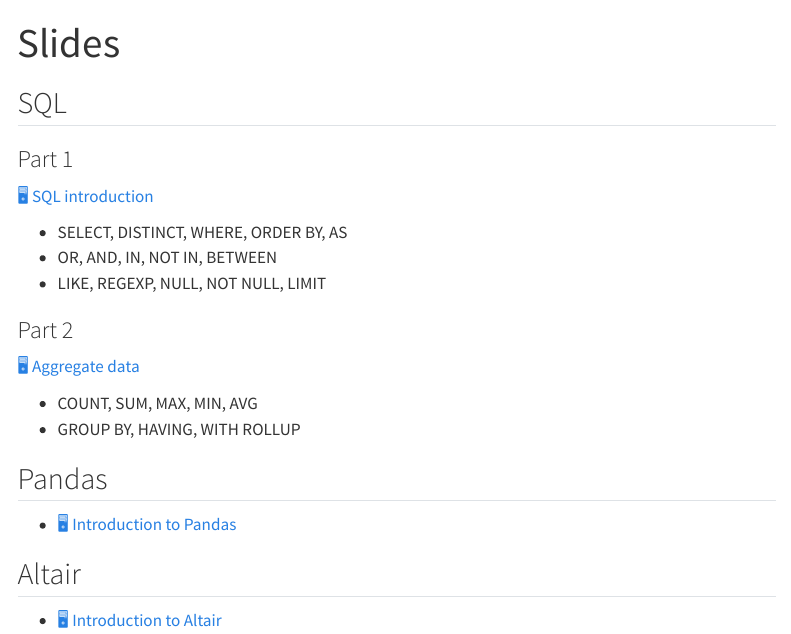
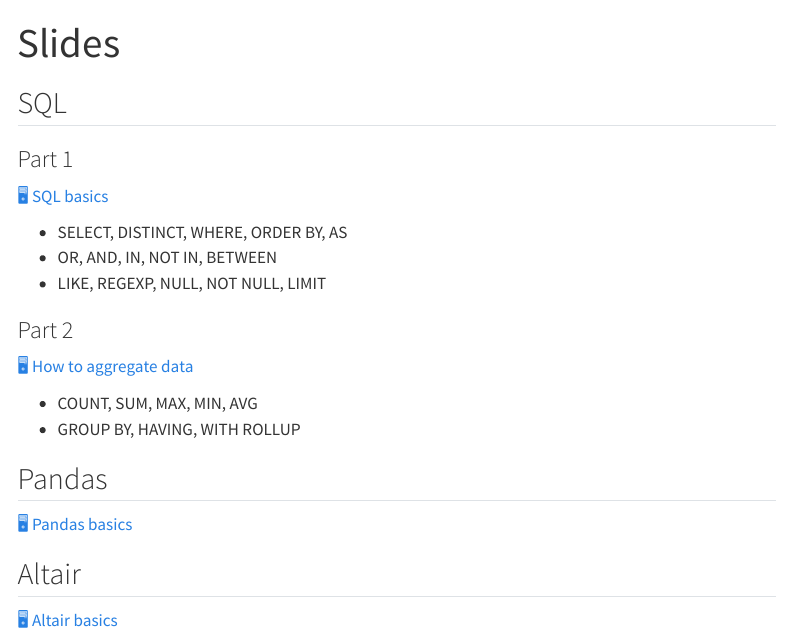
Before and after one commit to kirenz/lab-competitive, a Quarto document (slide.qmd): the page in a window 1100 px wide, from its top. Rendered offline with R 4.5, knitr and Pandoc in place of Quarto, with nearby package versions; menus at the side of the page are left out.

Commit message:
Update slide.qmd

```diff
--- a/slide.qmd
+++ b/slide.qmd
@@ -6,7 +6,7 @@
 
 ### Part 1
 
-[🖥  SQL introduction](https://kirenz.github.io/sql/slides/2-intro.html#/title-slide)
+[🖥  SQL basics](https://kirenz.github.io/sql/slides/2-intro.html#/title-slide)
 
 - SELECT, DISTINCT, WHERE, ORDER BY, AS
 - OR, AND, IN, NOT IN, BETWEEN
@@ -14,15 +14,15 @@
 
 ### Part 2
 
-[🖥  Aggregate data](https://kirenz.github.io/sql/slides/5-aggregieren.html#/title-slide)
+[🖥  How to aggregate data](https://kirenz.github.io/sql/slides/5-aggregieren.html#/title-slide)
 
 - COUNT, SUM, MAX, MIN, AVG
 - GROUP BY, HAVING, WITH ROLLUP
 
 ## Pandas
 
-- [🖥 Introduction to Pandas](/slides/pandas.qmd)
+[🖥 Pandas basics](/slides/pandas.qmd)
 
 ## Altair
 
-- [🖥 Introduction to Altair](/slides/altair.qmd)
+[🖥 Altair basics](/slides/altair.qmd)
```
